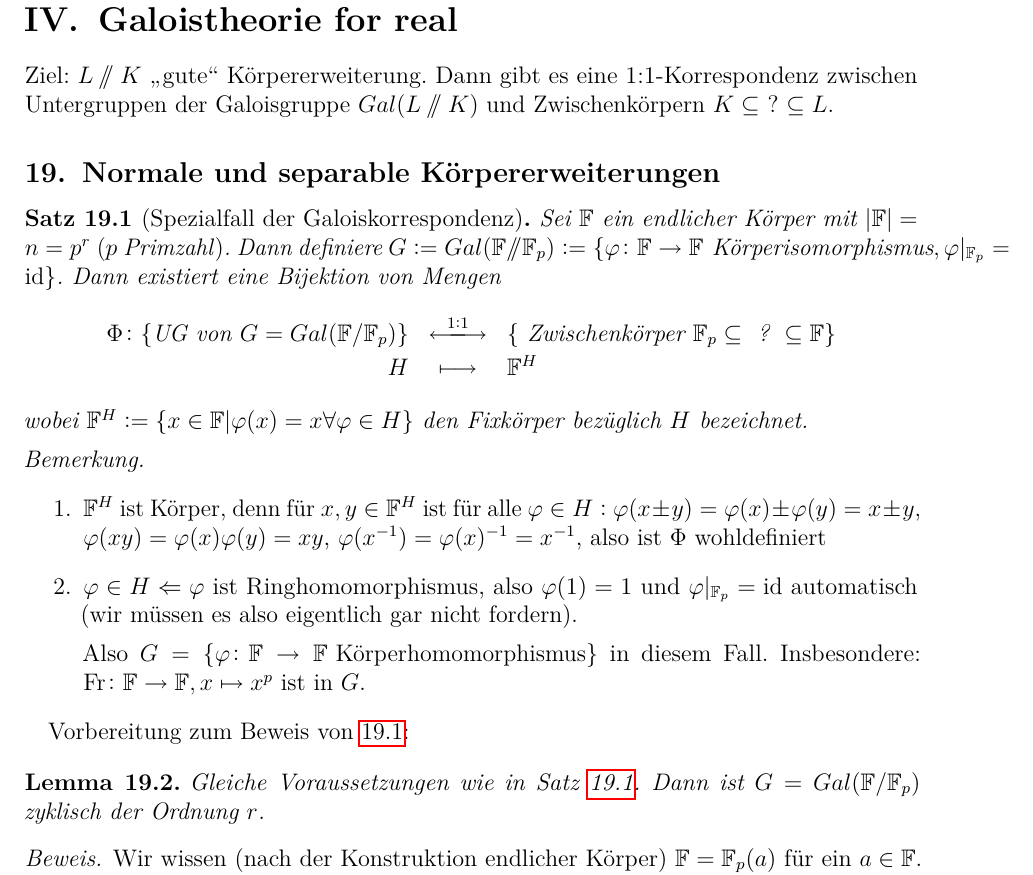
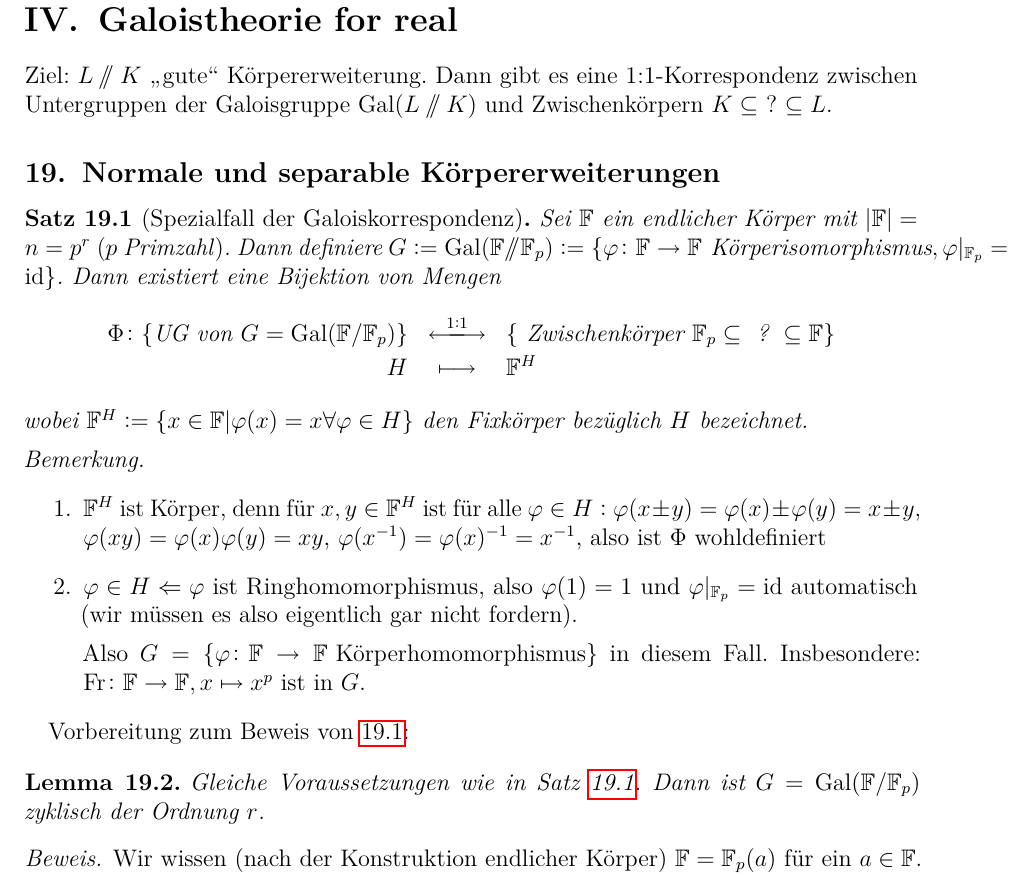
Before and after one commit to lkempf/AlgebraStroppel, a LaTeX document (einfalg.tex): part of page 76 of 78, cut so that both start at the same text. Compiled offline with pdfLaTeX.

Commit message:
Consistent use of \Gal.

```diff
--- a/einfalg.tex
+++ b/einfalg.tex
@@ -3101,12 +3101,12 @@ Allgemeiner lässt sich der folgende Satz formulieren:
 \end{satz}
 
 \section{Galoistheorie for real}
-Ziel: $L\sslash K$ \glqq gute\grqq\ Körpererweiterung. Dann gibt es eine 1:1-Korrespondenz zwischen Untergruppen der Galoisgruppe $Gal(L\sslash K)$ und Zwischenkörpern $K\subseteq$ ? $\subseteq L$.
+Ziel: $L\sslash K$ \glqq gute\grqq\ Körpererweiterung. Dann gibt es eine 1:1-Korrespondenz zwischen Untergruppen der Galoisgruppe $\Gal(L\sslash K)$ und Zwischenkörpern $K\subseteq$ ? $\subseteq L$.
 
 \subsection{Normale und separable Körpererweiterungen}
-\begin{satz}[Spezialfall der Galoiskorrespondenz]\label{thm:19.1} Sei $\IF$ ein endlicher Körper mit $|\IF| = n = p^r$ \textup($p$ Primzahl\textup). Dann definiere $G:= Gal(\IF\sslash\IF_p):=\{\phi\colon \IF\to\IF \text{ Körperisomorphismus}, \phi|_{\IF_p} = \id \}$. Dann existiert eine Bijektion von Mengen
+\begin{satz}[Spezialfall der Galoiskorrespondenz]\label{thm:19.1} Sei $\IF$ ein endlicher Körper mit $|\IF| = n = p^r$ \textup($p$ Primzahl\textup). Dann definiere $G:= \Gal(\IF\sslash\IF_p):=\{\phi\colon \IF\to\IF \text{ Körperisomorphismus}, \phi|_{\IF_p} = \id \}$. Dann existiert eine Bijektion von Mengen
 \begin{eqnarray*}
-\Phi\colon	\{\text{UG von  }G = Gal(\IF/\IF_p)\} & \xlongleftrightarrow{1:1} &\{\text{ Zwischenkörper }\IF_p\subseteq \text{ ? }\subseteq \IF\}\\
+\Phi\colon	\{\text{UG von  }G = \Gal(\IF/\IF_p)\} & \xlongleftrightarrow{1:1} &\{\text{ Zwischenkörper }\IF_p\subseteq \text{ ? }\subseteq \IF\}\\
 	H &\longmapsto & \IF^H
 \end{eqnarray*}
 wobei $\IF^H := \{x\in\IF|\phi(x) = x\forall \phi\in H\}$ den Fixkörper bezüglich $H$ bezeichnet.
@@ -3122,7 +3122,7 @@ wobei $\IF^H := \{x\in\IF|\phi(x) = x\forall \phi\in H\}$ den Fixkörper bezügl
 \end{bem}
 Vorbereitung zum Beweis von \ref{thm:19.1}:
 \begin{lem}
-	Gleiche Voraussetzungen wie in Satz \ref{thm:19.1}. Dann ist $G = Gal(\IF/\IF_p)$ zyklisch der Ordnung $r$.
+	Gleiche Voraussetzungen wie in Satz \ref{thm:19.1}. Dann ist $G = \Gal(\IF/\IF_p)$ zyklisch der Ordnung $r$.
 \end{lem}
 \begin{proof}
 	Wir wissen (nach der Konstruktion endlicher Körper) $\IF = \IF_p(a)$ für ein $a\in \IF$. Nach Bemerkung 2 ist $\phi\in G$ festgelegt durch $\phi(a)$. Sei $m_a(t)\in\IF_p[t]$ Minimalpolynom von $a$.
```
